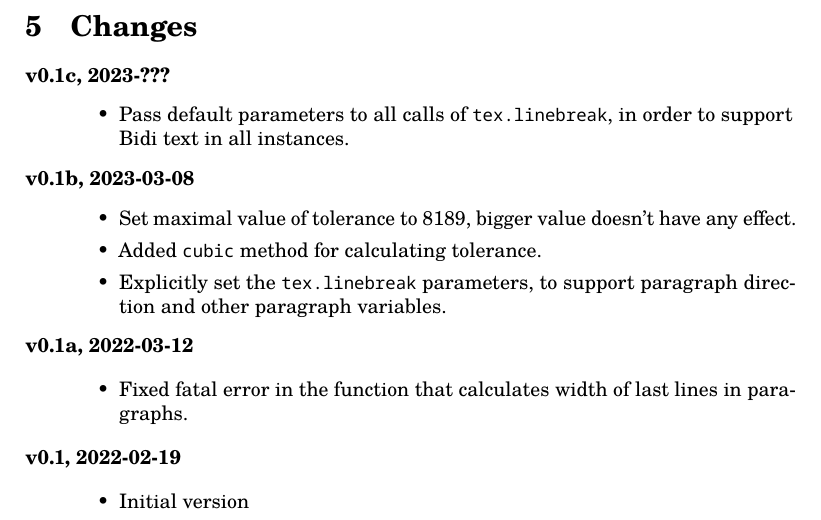
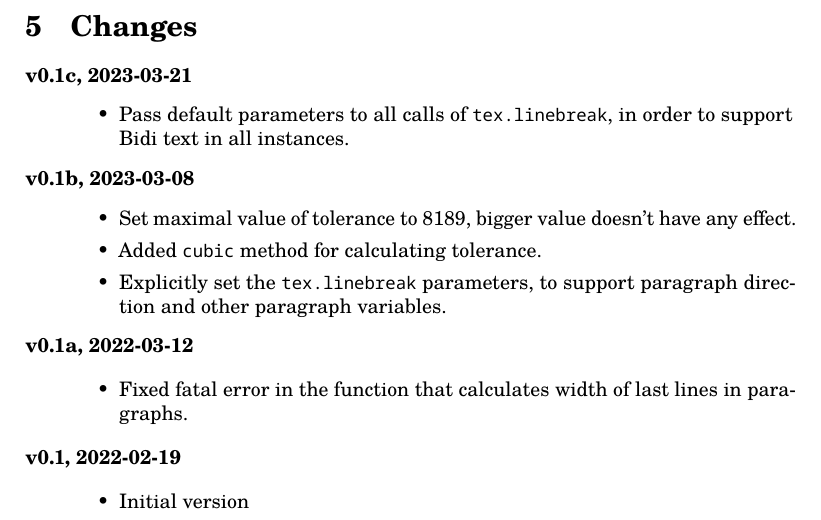
Before and after one commit to michal-h21/linebreaker, a LaTeX document (linebreaker-doc.tex): part of page 4 of 4, cut so that both start at the same text. Compiled offline with LuaLaTeX.

Commit message:
Version 0.1c

```diff
--- a/linebreaker-doc.tex
+++ b/linebreaker-doc.tex
@@ -191,7 +191,7 @@ under the terms of the LaTeX Project Public License, version 1.3.
 \section{Changes}
 
 \begin{description}
-  \item[v0.1c, 2023-???]\hfill
+  \item[v0.1c, 2023-03-21]\hfill
     \begin{itemize}
       \item Pass default parameters to all calls of \verb|tex.linebreak|, in order to support Bidi text in all instances.
     \end{itemize}
```
